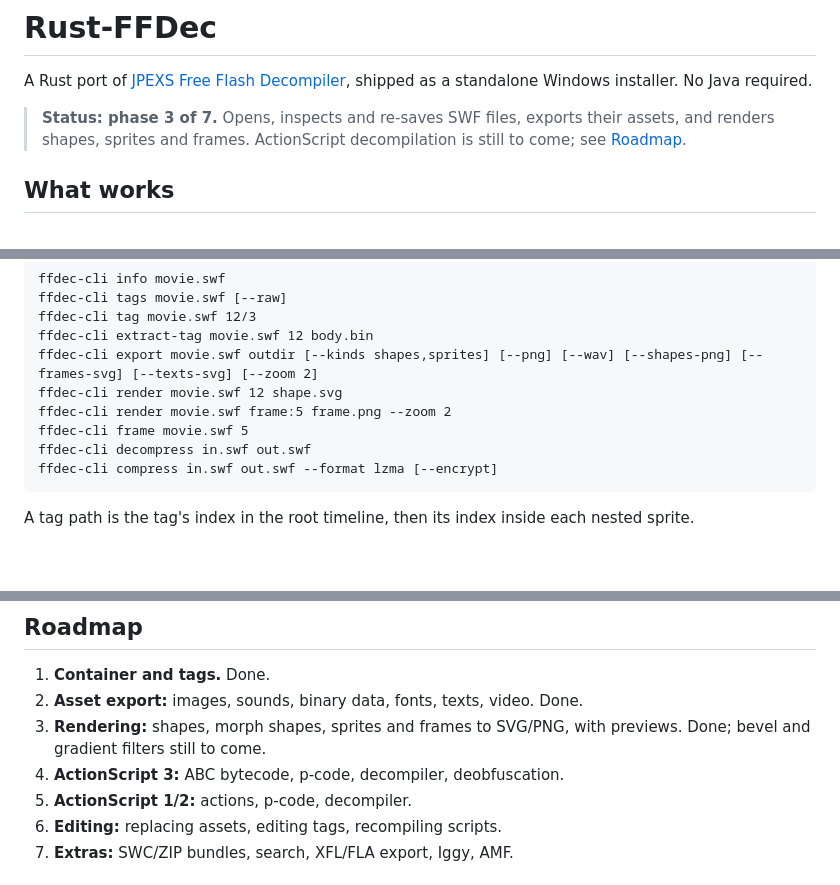
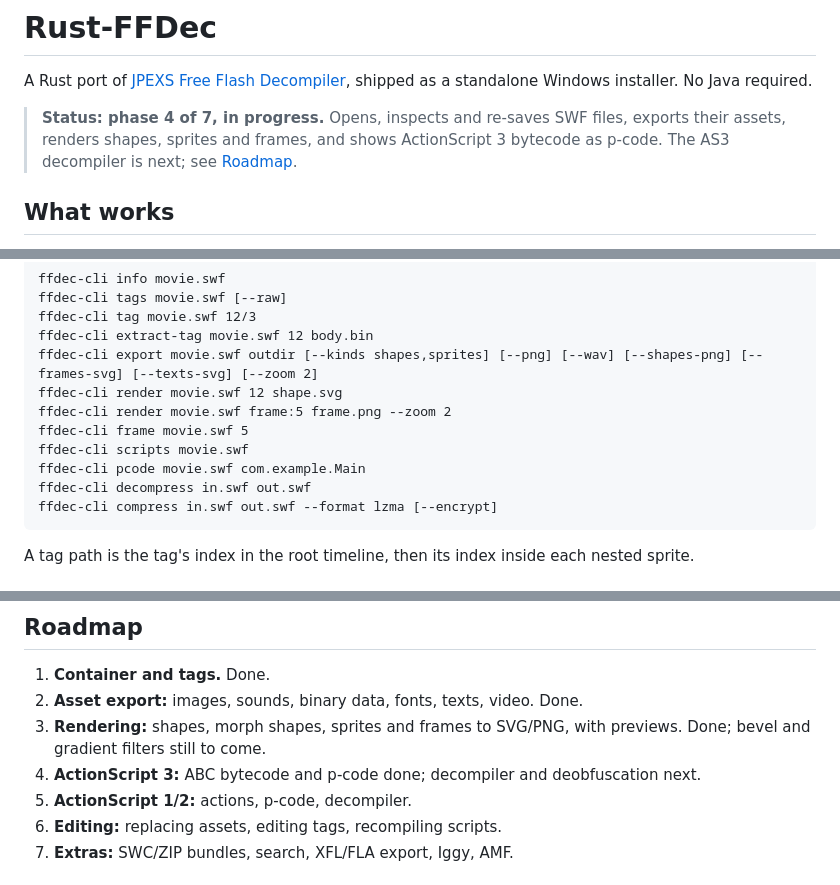
Before and after one commit to AallynReed/Lumen-SWF, a Markdown page: README.md, 3 parts joined by grey strips. Rendered like a GitHub page; blank space fills up the shorter version.

Commit message:
Document AS3 p-code

````diff
--- a/README.md
+++ b/README.md
@@ -2,7 +2,7 @@
 
 A Rust port of [JPEXS Free Flash Decompiler](https://github.com/jindrapetrik/jpexs-decompiler), shipped as a standalone Windows installer. No Java required.
 
-> **Status: phase 3 of 7.** Opens, inspects and re-saves SWF files, exports their assets, and renders shapes, sprites and frames. ActionScript decompilation is still to come; see [Roadmap](#roadmap).
+> **Status: phase 4 of 7, in progress.** Opens, inspects and re-saves SWF files, exports their assets, renders shapes, sprites and frames, and shows ActionScript 3 bytecode as p-code. The AS3 decompiler is next; see [Roadmap](#roadmap).
 
 ## What works
 
@@ -42,6 +43,8 @@ ffdec-cli export movie.swf outdir [--kinds shapes,sprites] [--png] [--wav] [--sh
 ffdec-cli render movie.swf 12 shape.svg
 ffdec-cli render movie.swf frame:5 frame.png --zoom 2
 ffdec-cli frame movie.swf 5
+ffdec-cli scripts movie.swf
+ffdec-cli pcode movie.swf com.example.Main
 ffdec-cli decompress in.swf out.swf
 ffdec-cli compress in.swf out.swf --format lzma [--encrypt]
 ```
@@ -80,7 +83,7 @@ cargo test -p ffdec --release
 1. **Container and tags.** Done.
 2. **Asset export:** images, sounds, binary data, fonts, texts, video. Done.
 3. **Rendering:** shapes, morph shapes, sprites and frames to SVG/PNG, with previews. Done; bevel and gradient filters still to come.
-4. **ActionScript 3:** ABC bytecode, p-code, decompiler, deobfuscation.
+4. **ActionScript 3:** ABC bytecode and p-code done; decompiler and deobfuscation next.
 5. **ActionScript 1/2:** actions, p-code, decompiler.
 6. **Editing:** replacing assets, editing tags, recompiling scripts.
 7. **Extras:** SWC/ZIP bundles, search, XFL/FLA export, Iggy, AMF.
````
Also changed, not shown: other parts of README.md (+1 -0 lines).
